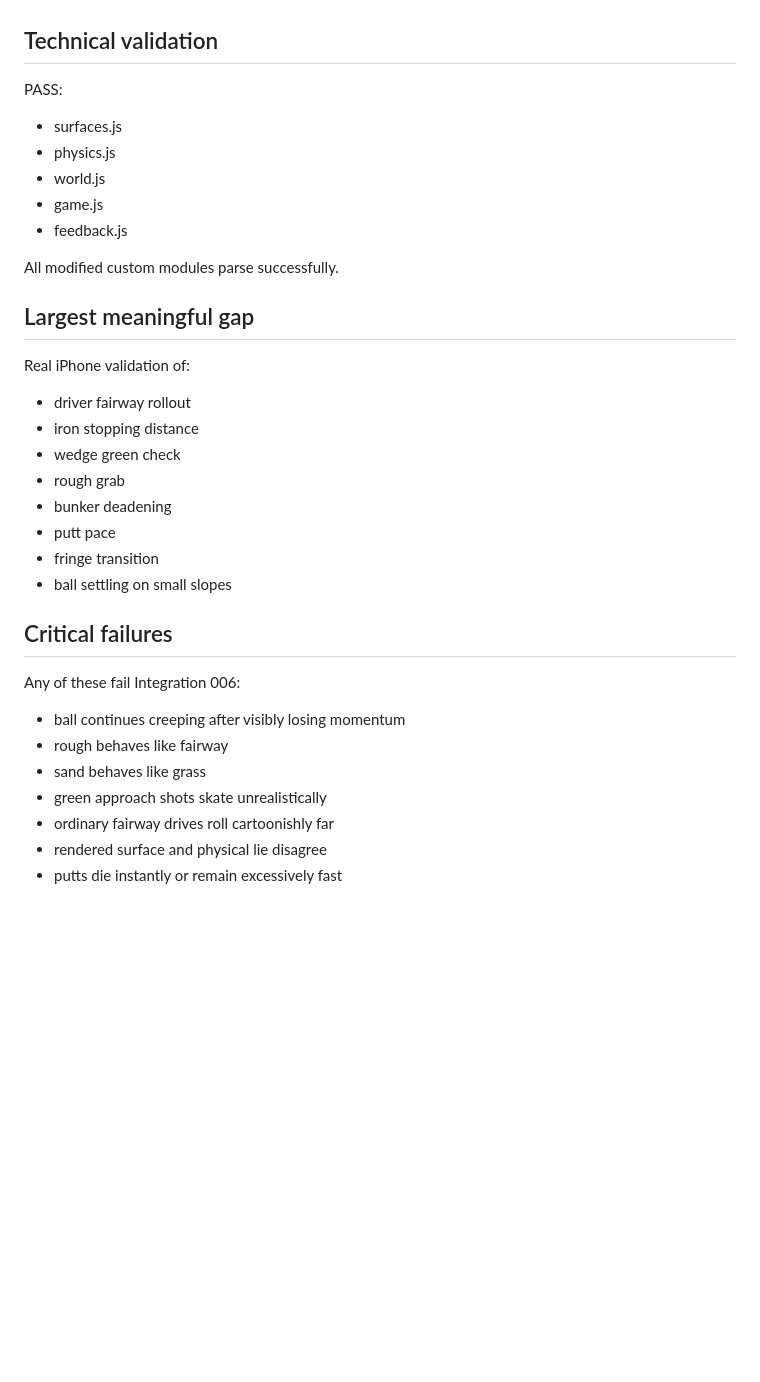
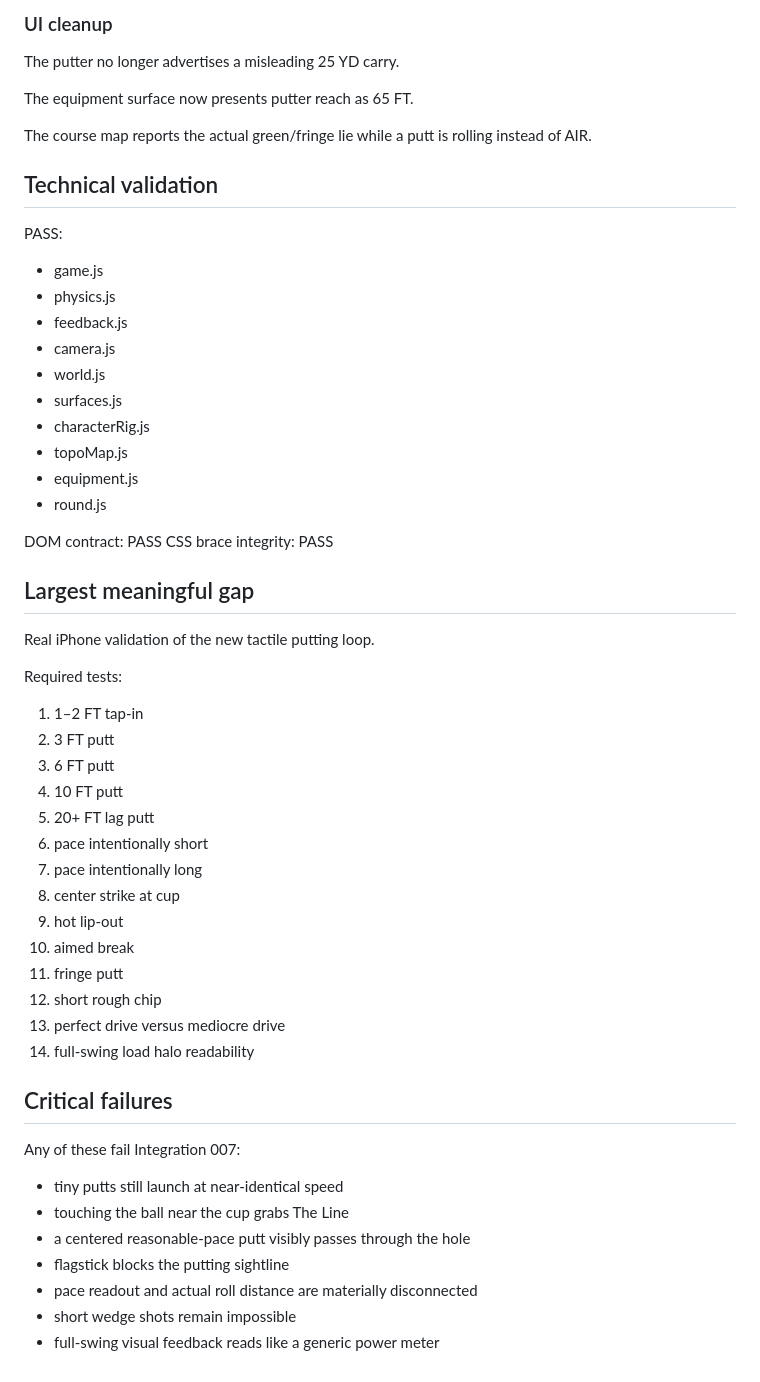
Before and after one commit to drewweske/LOFT-POC-V1., a Markdown page: gauntlet/STATE.md, the part around one of its changes. Drawn GitHub-style; blank space fills up the shorter version.

```diff
--- a/gauntlet/STATE.md
+++ b/gauntlet/STATE.md
@@ -100,31 +136,51 @@ Small restrained audio cues reinforce the surface change.
+### UI cleanup
+The putter no longer advertises a misleading 25 YD carry.
+
+The equipment surface now presents putter reach as 65 FT.
+
+The course map reports the actual green/fringe lie while a putt is rolling instead of AIR.
 
 ## Technical validation
 PASS:
+- game.js
+- physics.js
+- feedback.js
+- camera.js
+- world.js
 - surfaces.js
-- physics.js
-- world.js
-- game.js
-- feedback.js
+- characterRig.js
+- topoMap.js
+- equipment.js
+- round.js
 
-All modified custom modules parse successfully.
+DOM contract: PASS
+CSS brace integrity: PASS
 
 ## Largest meaningful gap
-Real iPhone validation of:
-- driver fairway rollout
-- iron stopping distance
-- wedge green check
-- rough grab
-- bunker deadening
-- putt pace
-- fringe transition
-- ball settling on small slopes
+Real iPhone validation of the new tactile putting loop.
+
+Required tests:
+1. 1–2 FT tap-in
+2. 3 FT putt
+3. 6 FT putt
+4. 10 FT putt
+5. 20+ FT lag putt
+6. pace intentionally short
+7. pace intentionally long
+8. center strike at cup
+9. hot lip-out
+10. aimed break
+11. fringe putt
+12. short rough chip
+13. perfect drive versus mediocre drive
+14. full-swing load halo readability
 
 ## Critical failures
-Any of these fail Integration 006:
-- ball continues creeping after visibly losing momentum
-- rough behaves like fairway
-- sand behaves like grass
-- green approach shots skate unrealistically
-- ordinary fairway drives roll cartoonishly far
-- rendered surface and physical lie disagree
-- putts die instantly or remain excessively fast
+Any of these fail Integration 007:
+- tiny putts still launch at near-identical speed
+- touching the ball near the cup grabs The Line
+- a centered reasonable-pace putt visibly passes through the hole
+- flagstick blocks the putting sightline
+- pace readout and actual roll distance are materially disconnected
+- short wedge shots remain impossible
+- full-swing visual feedback reads like a generic power meter
```
Also changed, not shown: other parts of gauntlet/STATE.md (+111 -75 lines).
